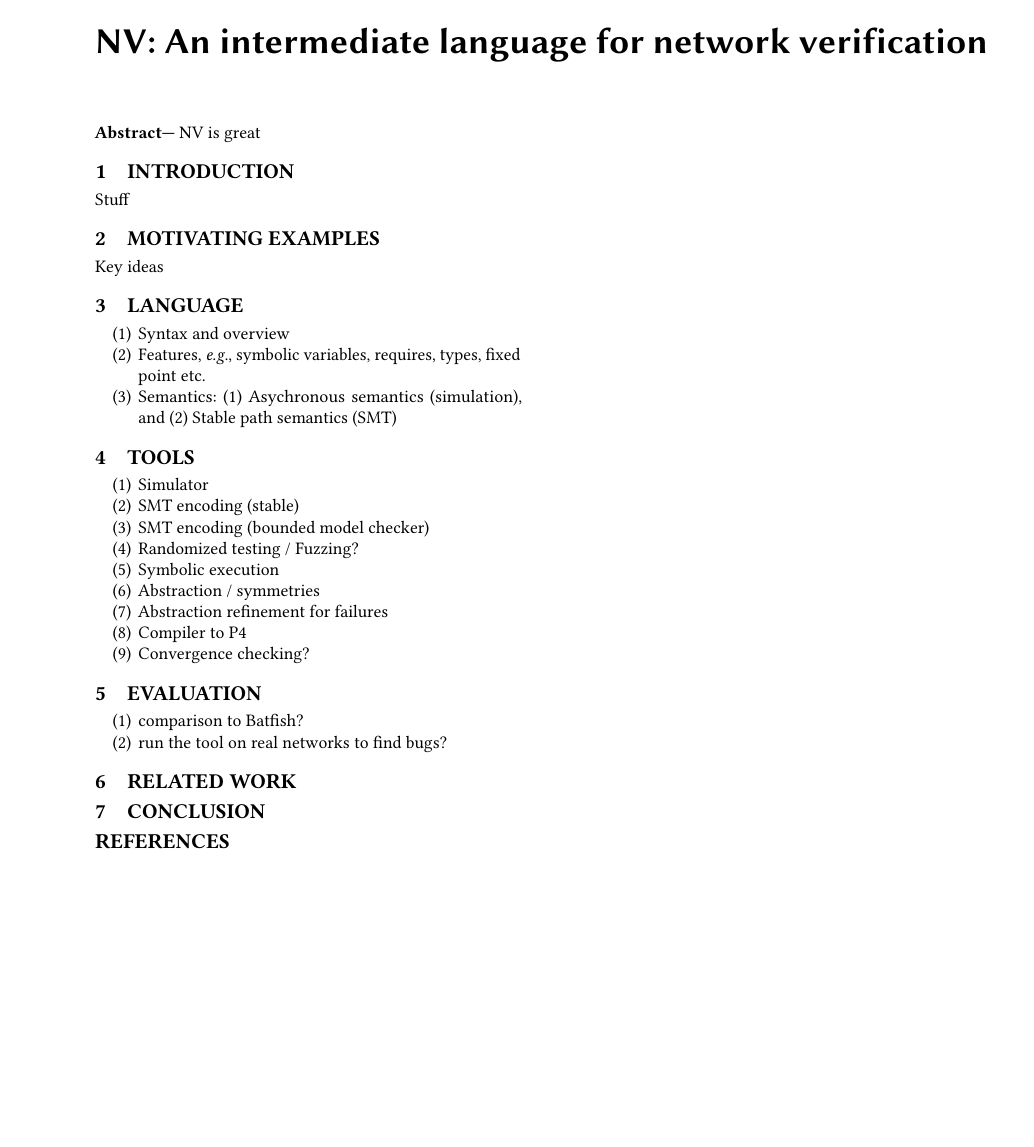
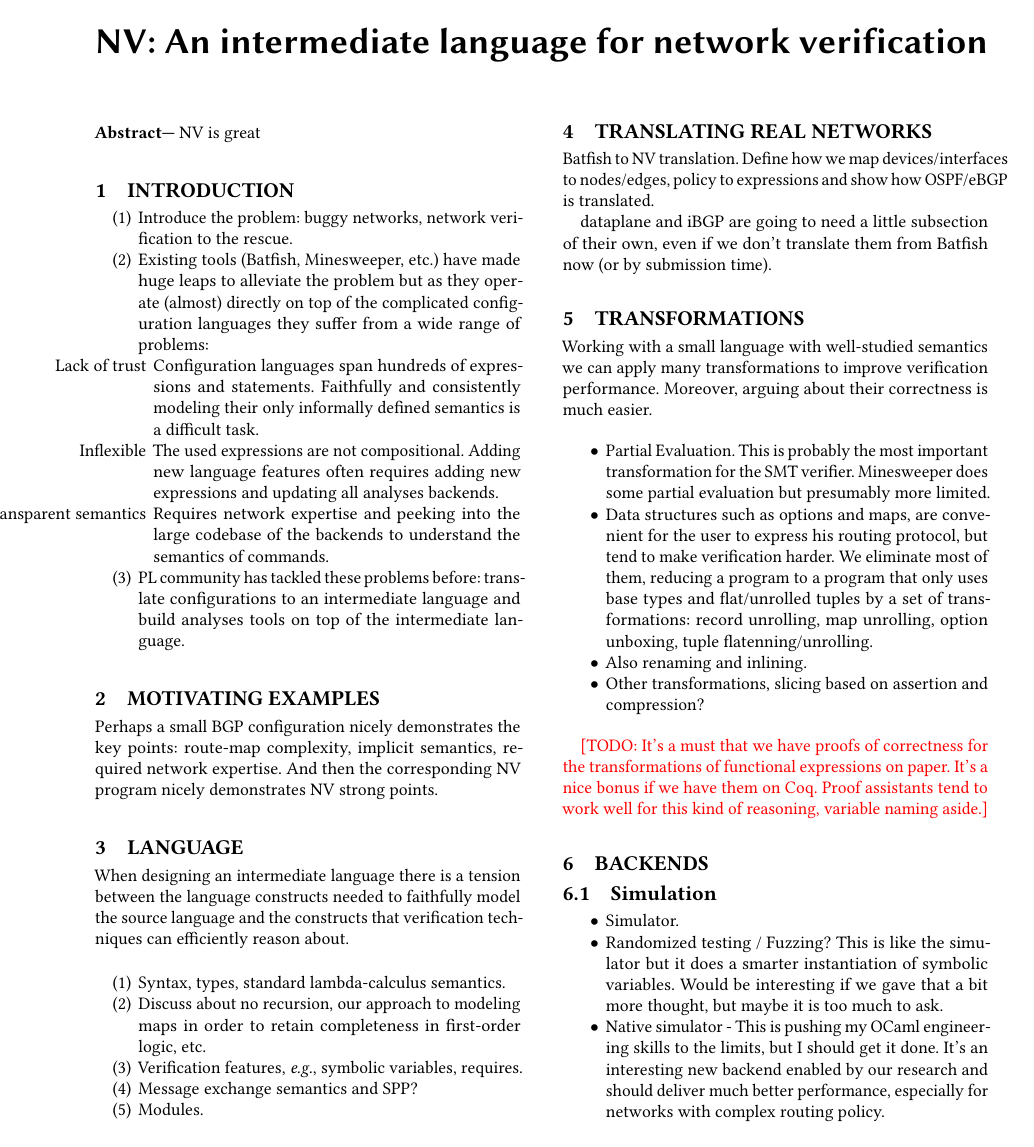
Before and after one commit to NetworkVerification/nv, a LaTeX paper (paper/paper.tex): the whole page before the commit and page 1 of 2 after it. Compiled offline with pdfLaTeX.

Commit message:
added some more content to paper outline

```diff
--- a/paper/paper.tex
+++ b/paper/paper.tex
@@ -56,7 +56,16 @@ NV is great
 \section{Introduction}
 \label{sec:introduction}
 
-Stuff
+\begin{enumerate}
+  \item Introduce the problem: buggy networks, network verification to the rescue.
+  \item Existing tools (Batfish, Minesweeper, etc.) have made huge leaps to alleviate the problem but as they operate (almost) directly on top of the complicated configuration languages they suffer from a wide range of problems:
+    \begin{itemize}
+      \item[Lack of trust] Configuration languages span hundreds of expressions and statements. Faithfully and consistently modeling their only informally defined semantics is a difficult task.
+      \item[Inflexible] The used expressions are not compositional. Adding new language features often requires adding new expressions and updating all analyses backends.
+      \item[Non-transparent semantics] Requires network expertise and peeking into the large codebase of the backends to understand the semantics of commands.
+    \end{itemize}
+  \item PL community has tackled these problems before: translate configurations to an intermediate language and build analyses tools on top of the intermediate language.
+\end{enumerate}
 
 %=====================================================
 %
@@ -69,7 +78,8 @@ Stuff
 \section{Motivating Examples}
 \label{sec:motivation}
 
-Key ideas
+Perhaps a small BGP configuration nicely demonstrates the key points: route-map complexity, implicit semantics, required network expertise.
+And then the corresponding NV program nicely demonstrates NV strong points.
 
 %=====================================================
 %
@@ -82,33 +92,77 @@ Key ideas
 \section{Language}
 \label{sec:language}
 
+When designing an intermediate language there is a tension between the language
+constructs needed to faithfully model the source language and the constructs
+that verification techniques can efficiently reason about.
 \begin{enumerate}
-  \item Syntax and overview
-  \item Features, \EG, symbolic variables, requires, types, fixed point etc.
-  \item Semantics: (1) Asychronous semantics (simulation), and (2) Stable path semantics (SMT)
+  \item Syntax, types, standard lambda-calculus semantics.
+  \item Discuss about no recursion, our approach to modeling maps in order to retain completeness in first-order logic, etc.
+  \item Verification features, \EG, symbolic variables, requires.
+  \item Message exchange semantics and SPP?
+  \item Modules.
 \end{enumerate}
 
 %=====================================================
 %
 %
-%  **Tools**
+%  **Translation from configurations**
 %
 %
 %=====================================================
 
-\section{Tools}
-\label{sec:tools}
+\section{Translating real networks}
+\label{sec:translation}
 
+Batfish to NV translation. Define how we map devices/interfaces to nodes/edges,
+policy to expressions and show how OSPF/eBGP is translated.
+
+dataplane and iBGP are going to need a little subsection of their own, even if we don't translate them from Batfish now (or by submission time).
+
+%=====================================================
+%
+%
+%  **Transformations**
+%
+%
+%=====================================================
+\section{Transformations}
+\label{sec:transformations}
+
+Working with a small language with well-studied semantics we can apply many
+transformations to improve verification performance. Moreover, arguing about their correctness is much easier.
+\begin{itemize}
+  \item Partial Evaluation. This is probably the most important transformation for the SMT verifier. Minesweeper does some partial evaluation but presumably more limited.
+  \item Data structures such as options and maps, are convenient for the user to express his routing protocol, but tend to make verification harder. We eliminate most of them, reducing a program to a program that only uses base types and flat/unrolled tuples by a set of transformations: record unrolling, map unrolling, option unboxing, tuple flatenning/unrolling.
+  \item Also renaming and inlining.
+  \item Other transformations, slicing based on assertion and compression?
+\end{itemize}
+
+\todo{It's a must that we have proofs of correctness for the transformations of functional expressions on paper. It's a nice bonus if we have them on Coq. Proof assistants tend to work well for this kind of reasoning, variable naming aside.}
+
+
+%=====================================================
+%
+%
+%  **Backends**
+%
+%
+%=====================================================
+
+\section{Backends}
+\label{sec:backends}
+
+\subsection{Simulation}
+\begin{itemize}
+  \item Simulator.
+  \item Randomized testing / Fuzzing? This is like the simulator but it does a smarter instantiation of symbolic variables. Would be interesting if we gave that a bit more thought, but maybe it is too much to ask.
+  \item Native simulator - This is pushing my OCaml engineering skills to the limits, but I should get it done. It's an interesting new backend enabled by our research and should deliver much better performance, especially for networks with complex routing policy.
+\end{itemize}
+
+\subsection{SMT-based verification}
 \begin{enumerate}
-  \item Simulator
-  \item SMT encoding (stable)
-  \item SMT encoding (bounded model checker)
-  \item Randomized testing / Fuzzing?
-  \item Symbolic execution
-  \item Abstraction / symmetries
-  \item Abstraction refinement for failures
-  \item Compiler to P4
-  \item Convergence checking?
+  \item SMT encoding (a few different flavors, we can probably very quickly brush off the boxed version and just discuss classic vs functional encoding).
+  \item Convergence checking? \nick{Is that monotonicity check?}. We can/do have those. An alternative is to make a backend to a proof assistant such as F* (because it uses z3 in the backend and can automatically prove properties such as isotonicity). This is almost like a printer for our language, so it should be easy (it's similar to what we did with Vale an assembly DSL for crypto). We can go a step further and augment the NV-lang to support specs on functions through some special syntax. Then monotonicity/isotonicity is just a spec that the user can write.
 \end{enumerate}
 
 %=====================================================
@@ -122,7 +176,3 @@ Key ideas
 \section{Evaluation}
 \label{sec:evaluation}
 
-\begin{enumerate}
-  \item comparison to Batfish?
-  \item run the tool on real networks to find bugs?
-\end{enumerate}
```
Also changed, not shown: paper/paper.tex (6 more changed lines).
